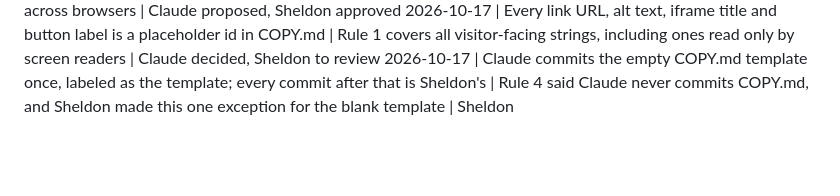
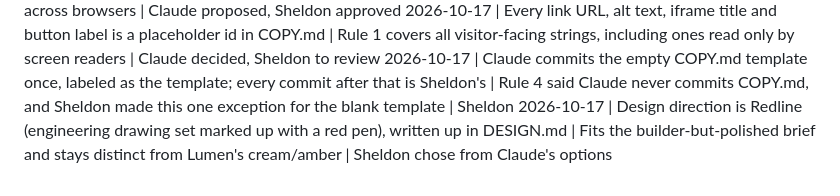
Before and after one commit to sheldonwspence-dev/Portfolio, a Markdown page: DECISIONS.md, the part around the change. Rendered like a GitHub page; blank space fills up the shorter version.

Commit message:
Log design direction decision
Co-Authored-By: Claude Sonnet 5.5 <noreply@anthropic.com>

```diff
--- a/DECISIONS.md
+++ b/DECISIONS.md
@@ -20,3 +20,4 @@ Format: `YYYY-MM-DD | decision | why | decided by`
 2026-10-17 | Scale the deck iframe with a few lines of JS (ResizeObserver) from a 1200x715 native size | CSS alone can't divide lengths reliably across browsers | Claude proposed, Sheldon approved
 2026-10-17 | Every link URL, alt text, iframe title and button label is a placeholder id in COPY.md | Rule 1 covers all visitor-facing strings, including ones read only by screen readers | Claude decided, Sheldon to review
 2026-10-17 | Claude commits the empty COPY.md template once, labeled as the template; every commit after that is Sheldon's | Rule 4 said Claude never commits COPY.md, and Sheldon made this one exception for the blank template | Sheldon
+2026-10-17 | Design direction is Redline (engineering drawing set marked up with a red pen), written up in DESIGN.md | Fits the builder-but-polished brief and stays distinct from Lumen's cream/amber | Sheldon chose from Claude's options
```
